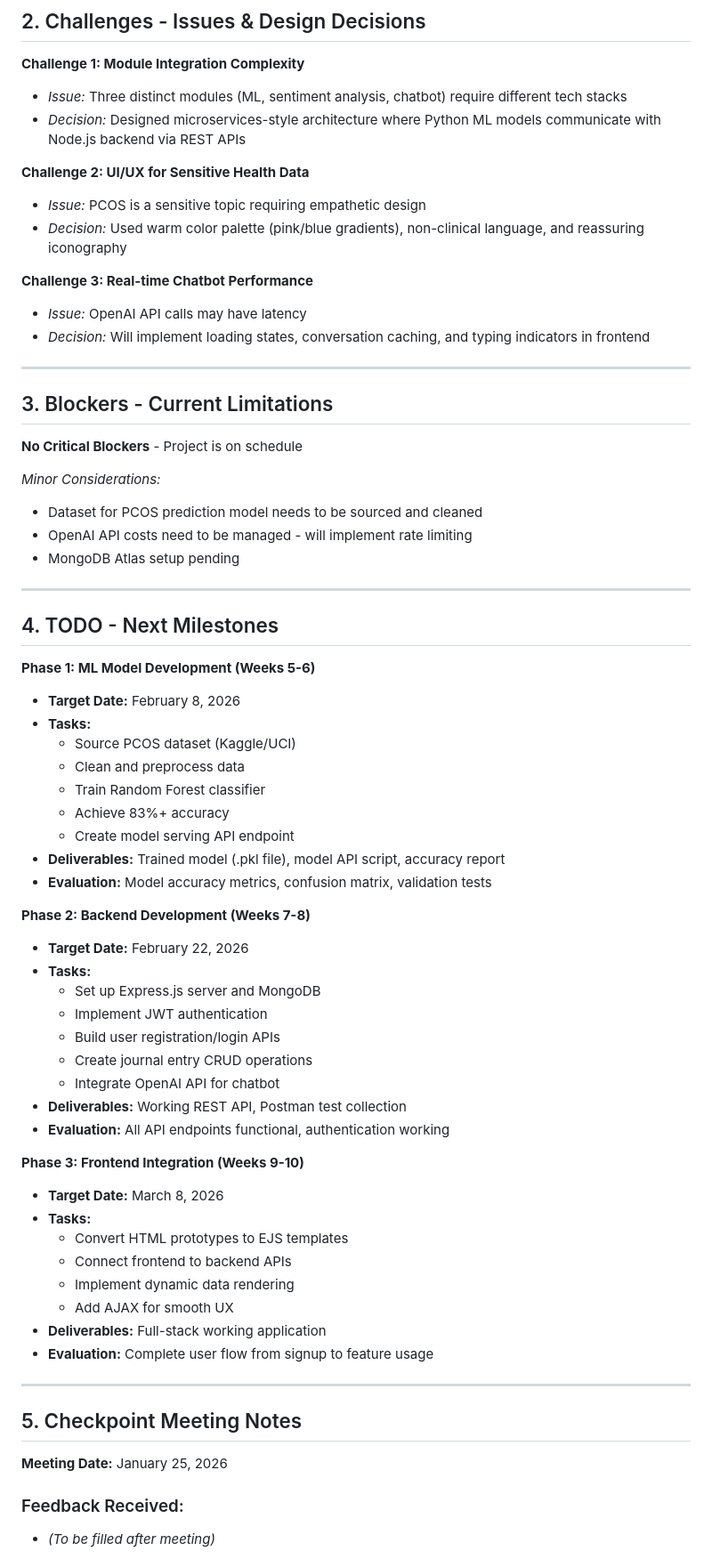
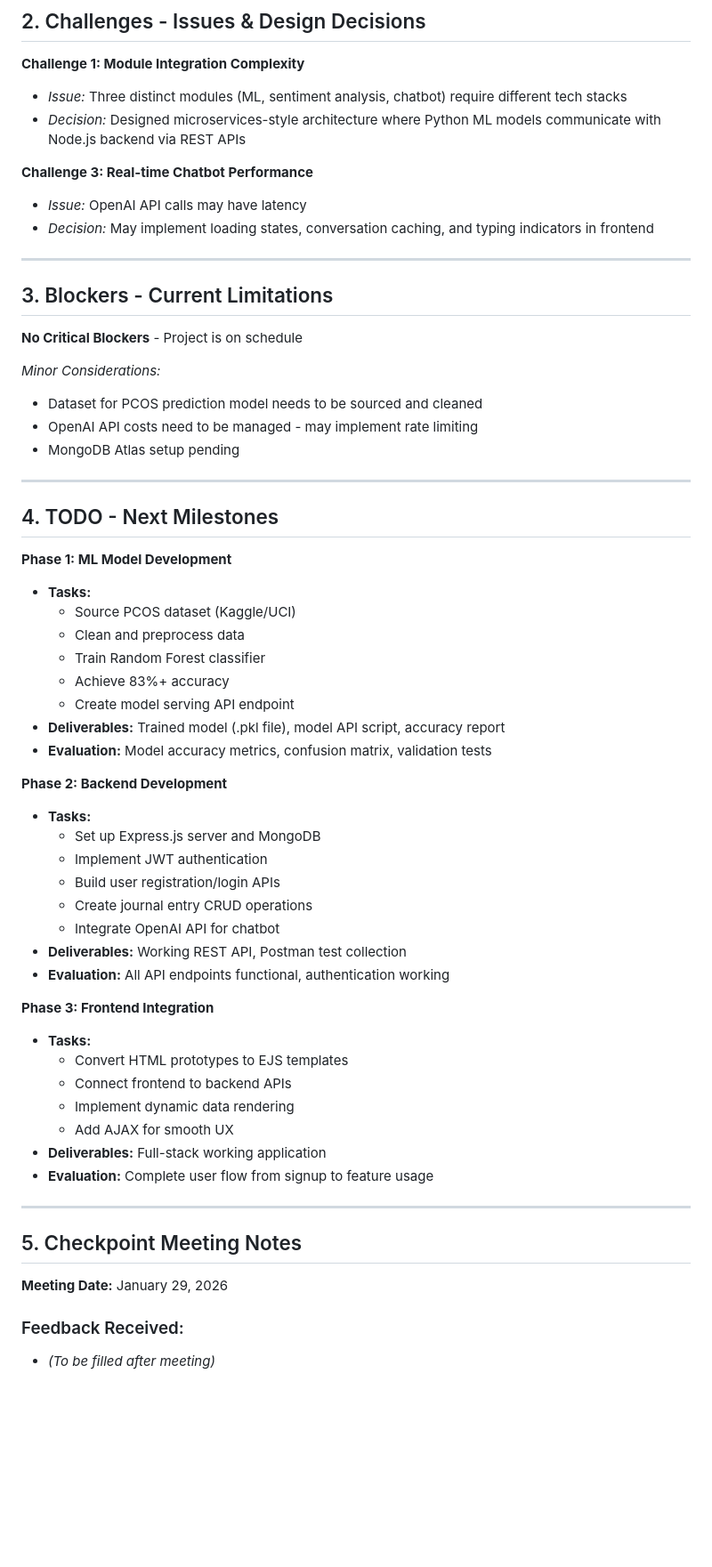
Before and after one commit to HardaviThoria/CystaCare, a Markdown page: CHECKPOINT_REPORT.md, the part around one of its changes. Shown at 89% size. Drawn GitHub-style; blank space fills up the shorter version.

```diff
--- a/CHECKPOINT_REPORT.md
+++ b/CHECKPOINT_REPORT.md
@@ -37,13 +37,10 @@
 - *Issue:* Three distinct modules (ML, sentiment analysis, chatbot) require different tech stacks
 - *Decision:* Designed microservices-style architecture where Python ML models communicate with Node.js backend via REST APIs
 
-**Challenge 2: UI/UX for Sensitive Health Data**
-- *Issue:* PCOS is a sensitive topic requiring empathetic design
-- *Decision:* Used warm color palette (pink/blue gradients), non-clinical language, and reassuring iconography
 
 **Challenge 3: Real-time Chatbot Performance**
 - *Issue:* OpenAI API calls may have latency
-- *Decision:* Will implement loading states, conversation caching, and typing indicators in frontend
+- *Decision:* May implement loading states, conversation caching, and typing indicators in frontend
 
 ---
 
@@ -53,15 +50,14 @@
 
 *Minor Considerations:*
 - Dataset for PCOS prediction model needs to be sourced and cleaned
-- OpenAI API costs need to be managed - will implement rate limiting
+- OpenAI API costs need to be managed - may implement rate limiting
 - MongoDB Atlas setup pending
 
 ---
 
 ## 4. TODO - Next Milestones
 
-**Phase 1: ML Model Development (Weeks 5-6)**
-- **Target Date:** February 8, 2026
+**Phase 1: ML Model Development**
 - **Tasks:**
   - Source PCOS dataset (Kaggle/UCI)
   - Clean and preprocess data
@@ -71,8 +67,7 @@
 - **Deliverables:** Trained model (.pkl file), model API script, accuracy report
 - **Evaluation:** Model accuracy metrics, confusion matrix, validation tests
 
-**Phase 2: Backend Development (Weeks 7-8)**
-- **Target Date:** February 22, 2026
+**Phase 2: Backend Development**
 - **Tasks:**
   - Set up Express.js server and MongoDB
   - Implement JWT authentication
@@ -82,8 +77,7 @@
 - **Deliverables:** Working REST API, Postman test collection
 - **Evaluation:** All API endpoints functional, authentication working
 
-**Phase 3: Frontend Integration (Weeks 9-10)**
-- **Target Date:** March 8, 2026
+**Phase 3: Frontend Integration**
 - **Tasks:**
   - Convert HTML prototypes to EJS templates
   - Connect frontend to backend APIs
@@ -96,7 +90,7 @@
 
 ## 5. Checkpoint Meeting Notes
 
-**Meeting Date:** January 25, 2026
+**Meeting Date:** January 29, 2026
 
 ### Feedback Received:
 - *(To be filled after meeting)*
```
Also changed, not shown: other parts of CHECKPOINT_REPORT.md (+3 -3 lines).
